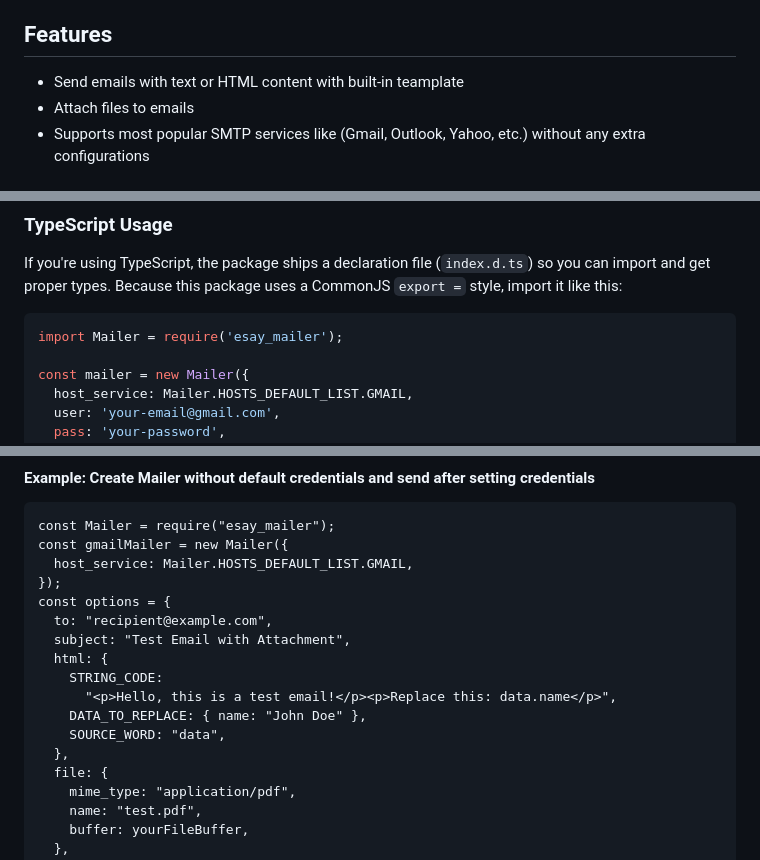
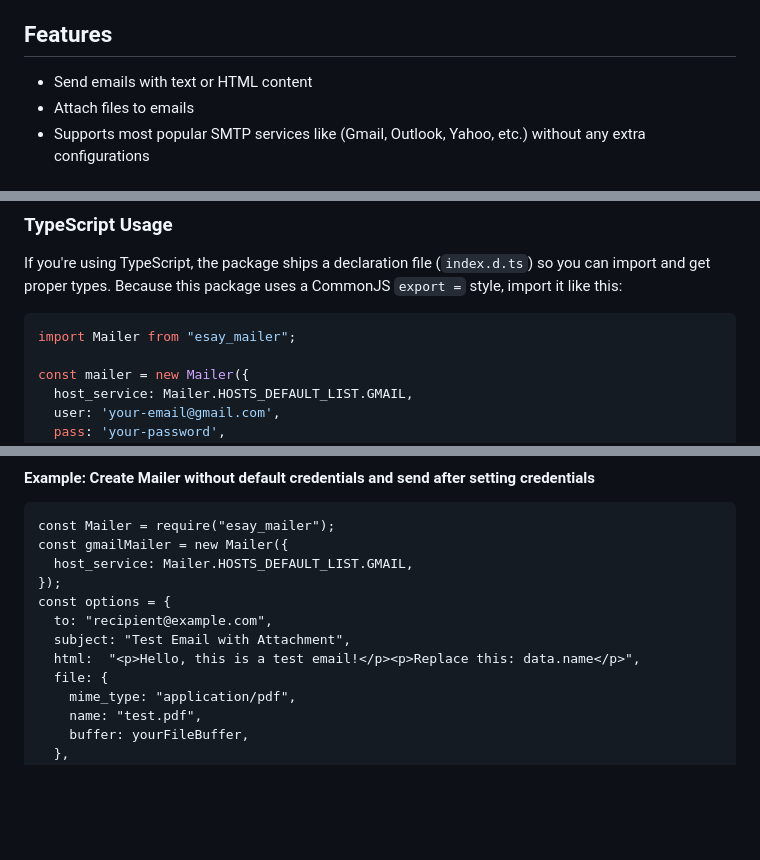
Before and after one commit to itachi880/esay_mailer, a Markdown page: README.md, 3 parts joined by grey strips. GitHub-like rendering; blank space fills up the shorter version.

````diff
--- a/README.md
+++ b/README.md
@@ -4,7 +4,7 @@ This package provides a simple and robust solution for sending emails using vari
 
 ## Features
 
-- Send emails with text or HTML content with built-in teamplate
+- Send emails with text or HTML content
 - Attach files to emails
 - Supports most popular SMTP services like (Gmail, Outlook, Yahoo, etc.) without any extra configurations
 
@@ -28,7 +28,7 @@ const Mailer = new MailerClass(options);
 If you're using TypeScript, the package ships a declaration file (`index.d.ts`) so you can import and get proper types. Because this package uses a CommonJS `export =` style, import it like this:
 
 ```ts
-import Mailer = require('esay_mailer');
+import Mailer from "esay_mailer";
 
 const mailer = new Mailer({
   host_service: Mailer.HOSTS_DEFAULT_LIST.GMAIL,
@@ -179,12 +169,7 @@ const gmailMailer = new Mailer({
 const options = {
   to: "recipient@example.com",
   subject: "Test Email with Attachment",
-  html: {
-    STRING_CODE:
-      "<p>Hello, this is a test email!</p><p>Replace this: data.name</p>",
-    DATA_TO_REPLACE: { name: "John Doe" },
-    SOURCE_WORD: "data",
-  },
+  html:  "<p>Hello, this is a test email!</p><p>Replace this: data.name</p>",
   file: {
     mime_type: "application/pdf",
     name: "test.pdf",
````
Also changed, not shown: other parts of README.md (+2 -38 lines).
